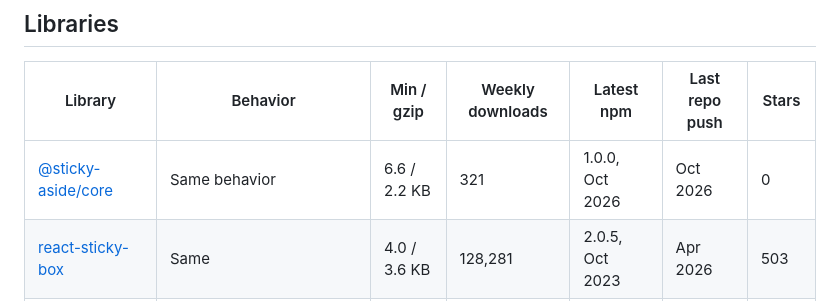
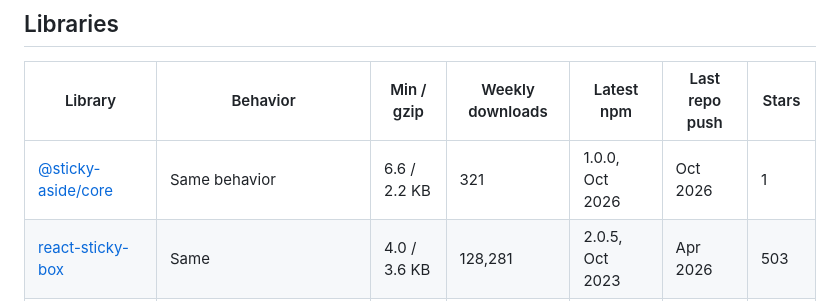
Before and after one commit to maprox/sticky-aside, a Markdown page: docs/analogs.md, the part around the change. GitHub-like rendering.

Commit message:
Set sticky-aside star count to 1 in analogs.
Co-authored-by: Cursor <cursoragent@cursor.com>

```diff
--- a/docs/analogs.md
+++ b/docs/analogs.md
@@ -22,7 +22,7 @@ The repository is [maprox/sticky-aside](https://github.com/maprox/sticky-aside).
 
 | Library | Behavior | Min / gzip | Weekly downloads | Latest npm | Last repo push | Stars |
 | --- | --- | --- | --- | --- | --- | --- |
-| [@sticky-aside/core](https://github.com/maprox/sticky-aside) | Same behavior | 6.6 / 2.2 KB | 321 | 1.0.0, Oct 2026 | Oct 2026 | 0 |
+| [@sticky-aside/core](https://github.com/maprox/sticky-aside) | Same behavior | 6.6 / 2.2 KB | 321 | 1.0.0, Oct 2026 | Oct 2026 | 1 |
 | [react-sticky-box](https://github.com/codecks-io/react-sticky-box) | Same | 4.0 / 3.6 KB | 128,281 | 2.0.5, Oct 2023 | Apr 2026 | 503 |
 | [sticky-sidebar](https://github.com/abouolia/sticky-sidebar) | Same | 9.0 / 2.8 KB | 12,934 | 3.3.1, Nov 2017 | Aug 2024 | 2,223 |
 | [theia-sticky-sidebar](https://github.com/WeCodePixels/theia-sticky-sidebar) | Same | 6.7 / 2.1 KB | 9,906 | 2.0.1, Sep 2026 | Sep 2026 | 581 |
```
